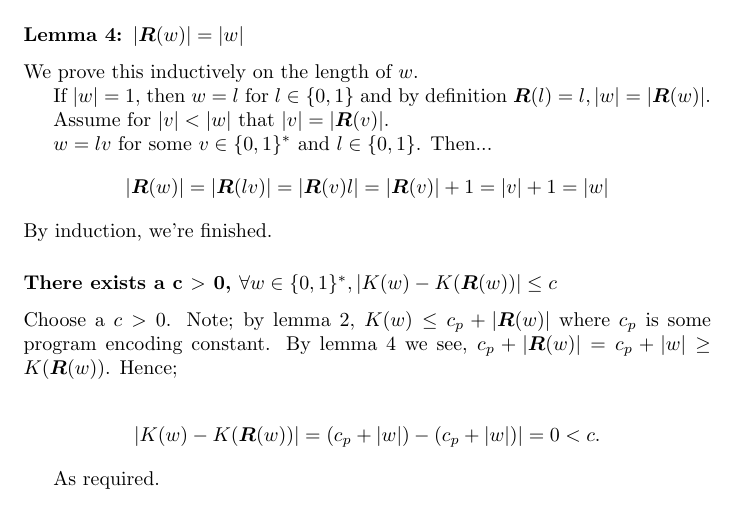
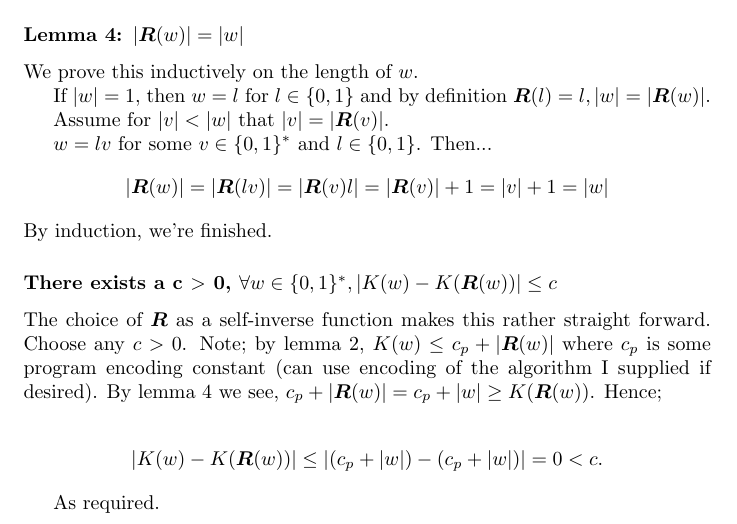
Before and after one commit to suessflorian/masters, a LaTeX problem sheet (cs750/second-assignment.tex): part of page 3 of 7, cut so that both start at the same text. Compiled offline with pdfLaTeX.

Commit message:
Some tidy up of Chaitin's inequality

```diff
--- a/cs750/second-assignment.tex
+++ b/cs750/second-assignment.tex
@@ -121,10 +121,10 @@ $w = lv$ for some $v \in \{0,1\}^*$ and $l \in \{0,1\}$. Then...
 By induction, we're finished.
 
 \subsubsection*{There exists a c $>$ 0, $\forall w \in \{0,1\}^*, |K(w) - K(\bm{R}(w))| \leq c$}
-Choose a $c > 0$. Note; by lemma 2, $K(w) \leq c_p + |\bm{R}(w)|$ where $c_p$ is some program encoding constant. By lemma 4 we see, $c_p + |\bm{R}(w)| = c_p + |w| \geq K(\bm{R}(w))$. Hence;
+The choice of $\bm{R}$ as a self-inverse function makes this rather straight forward. Choose any $c > 0$. Note; by lemma 2, $K(w) \leq c_p + |\bm{R}(w)|$ where $c_p$ is some program encoding constant (can use encoding of the algorithm I supplied if desired). By lemma 4 we see, $c_p + |\bm{R}(w)| = c_p + |w| \geq K(\bm{R}(w))$. Hence;
 
 \begin{align*}
-	|K(w) - K(\bm{R}(w))| = (c_p + |w|) - (c_p + |w|)| = 0 < c.
+	|K(w) - K(\bm{R}(w))| \leq |(c_p + |w|) - (c_p + |w|)| = 0 < c.
 \end{align*}
 
 As required.
```
